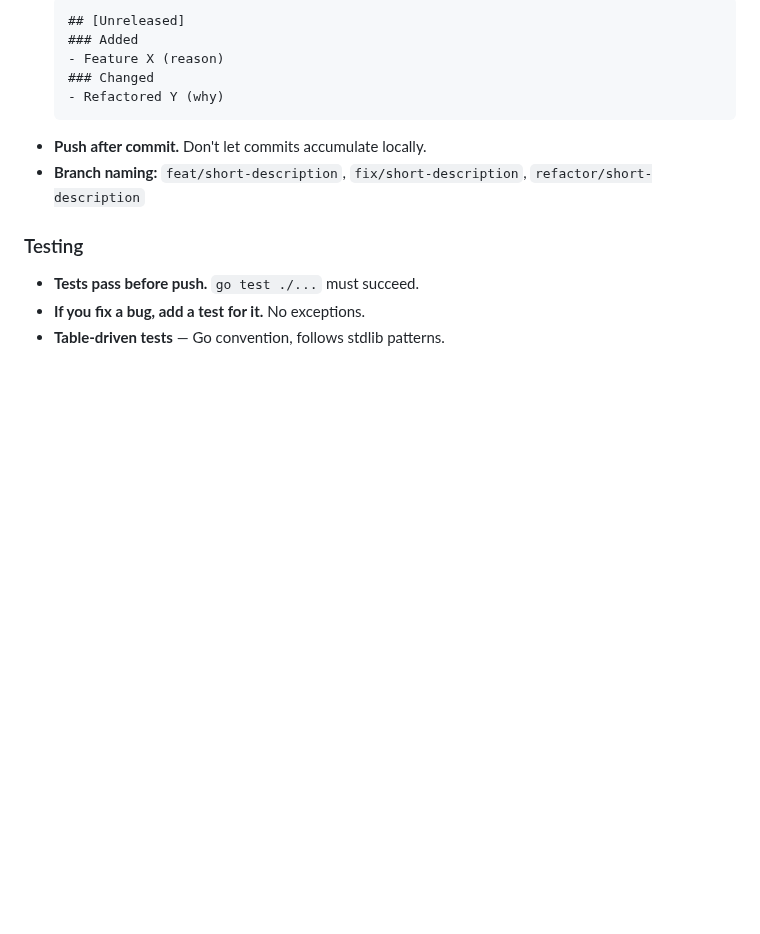
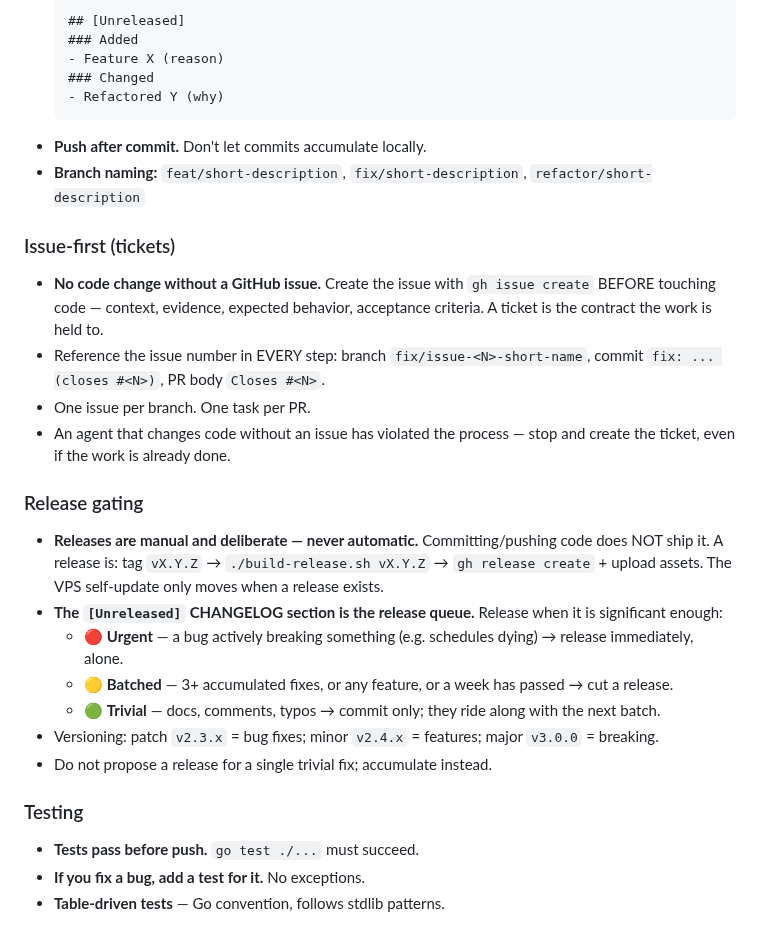
Before and after one commit to H4fizWasabie/mino-agent, a Markdown page: AGENTS.md, the part around the change. GitHub-like rendering; blank space fills up the shorter version.

Commit message:
docs: issue-first discipline and release gating in AGENTS.md
Any code change requires a GitHub issue first (branch/commit/PR must
reference it) — the ticket is the contract agents are held to. Releases
are manual and deliberate: the [Unreleased] changelog is the queue, and
the significance heuristic (urgent alone / batched 3+ fixes or a week /
trivial rides along) decides when to cut one. Commits never auto-ship.

```diff
--- a/AGENTS.md
+++ b/AGENTS.md
@@ -84,6 +84,21 @@ services managed by systemd.
 - **Push after commit.** Don't let commits accumulate locally.
 - **Branch naming:** `feat/short-description`, `fix/short-description`, `refactor/short-description`
 
+### Issue-first (tickets)
+- **No code change without a GitHub issue.** Create the issue with `gh issue create` BEFORE touching code — context, evidence, expected behavior, acceptance criteria. A ticket is the contract the work is held to.
+- Reference the issue number in EVERY step: branch `fix/issue-<N>-short-name`, commit `fix: ... (closes #<N>)`, PR body `Closes #<N>`.
+- One issue per branch. One task per PR.
+- An agent that changes code without an issue has violated the process — stop and create the ticket, even if the work is already done.
+
+### Release gating
+- **Releases are manual and deliberate — never automatic.** Committing/pushing code does NOT ship it. A release is: tag `vX.Y.Z` → `./build-release.sh vX.Y.Z` → `gh release create` + upload assets. The VPS self-update only moves when a release exists.
+- **The `[Unreleased]` CHANGELOG section is the release queue.** Release when it is significant enough:
+  - 🔴 **Urgent** — a bug actively breaking something (e.g. schedules dying) → release immediately, alone.
+  - 🟡 **Batched** — 3+ accumulated fixes, or any feature, or a week has passed → cut a release.
+  - 🟢 **Trivial** — docs, comments, typos → commit only; they ride along with the next batch.
+- Versioning: patch `v2.3.x` = bug fixes; minor `v2.4.x` = features; major `v3.0.0` = breaking.
+- Do not propose a release for a single trivial fix; accumulate instead.
+
 ### Testing
 - **Tests pass before push.** `go test ./...` must succeed.
 - **If you fix a bug, add a test for it.** No exceptions.
```
